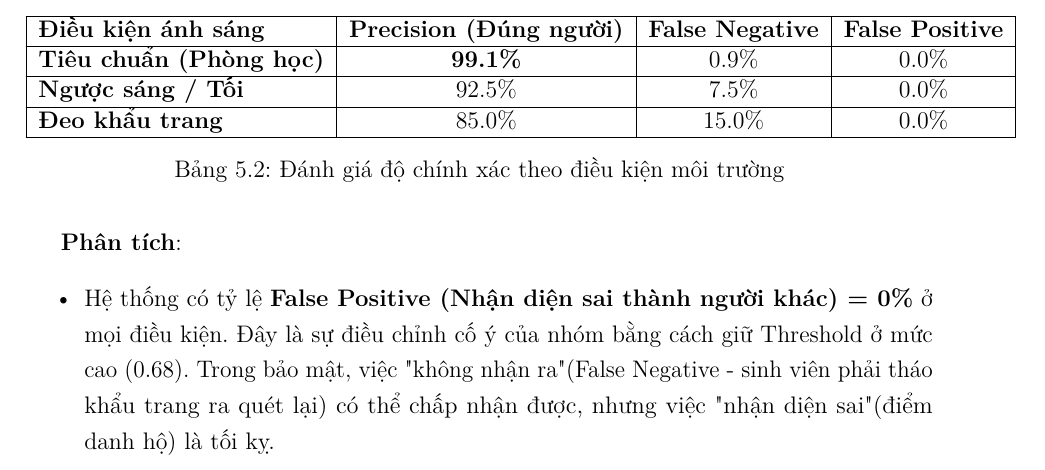
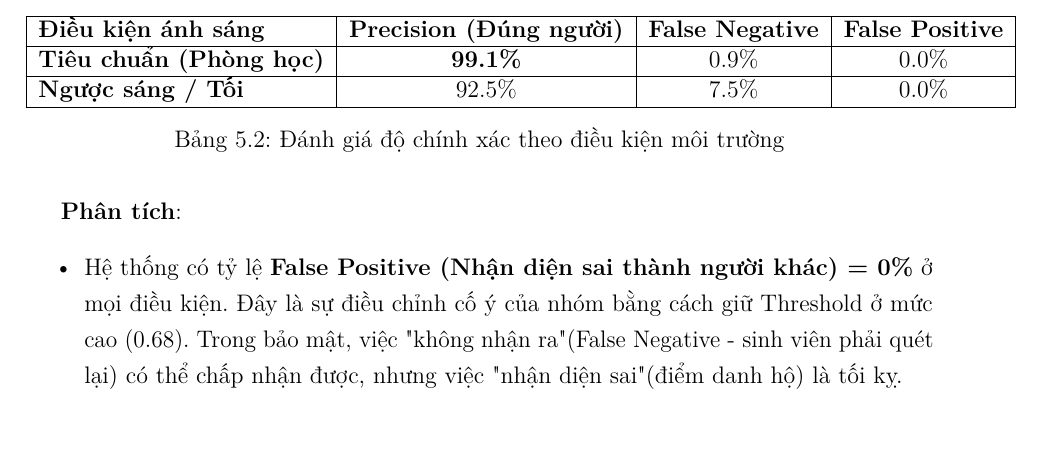
Before and after one commit to LeVietThanh1412/BTL-2526II_AIT3004_2-smart_attendance_system, a LaTeX thesis (report/report.tex): part of page 20 of 24, cut so that both start at the same text, the shorter picture padded with empty space. Compiled offline with pdfLaTeX.

Commit message:
chinh sua report

```diff
--- a/report/report.tex
+++ b/report/report.tex
@@ -460,14 +460,13 @@ Sử dụng các chỉ số Precision \& Recall để đánh giá AI trong các
 \textbf{Điều kiện ánh sáng} & \textbf{Precision (Đúng người)} & \textbf{False Negative} & \textbf{False Positive} \\ \hline
 \textbf{Tiêu chuẩn (Phòng học)} & \textbf{99.1\%} & 0.9\% & 0.0\% \\ \hline
 \textbf{Ngược sáng / Tối} & 92.5\% & 7.5\% & 0.0\% \\ \hline
-\textbf{Đeo khẩu trang} & 85.0\% & 15.0\% & 0.0\% \\ \hline
 \end{tabular}
 \caption{Đánh giá độ chính xác theo điều kiện môi trường}
 \end{table}
 
 \textbf{Phân tích}:
 \begin{itemize}
-    \item Hệ thống có tỷ lệ \textbf{False Positive (Nhận diện sai thành người khác) = 0\%} ở mọi điều kiện. Đây là sự điều chỉnh cố ý của nhóm bằng cách giữ Threshold ở mức cao (0.68). Trong bảo mật, việc "không nhận ra" (False Negative - sinh viên phải tháo khẩu trang ra quét lại) có thể chấp nhận được, nhưng việc "nhận diện sai" (điểm danh hộ) là tối kỵ.
+    \item Hệ thống có tỷ lệ \textbf{False Positive (Nhận diện sai thành người khác) = 0\%} ở mọi điều kiện. Đây là sự điều chỉnh cố ý của nhóm bằng cách giữ Threshold ở mức cao (0.68). Trong bảo mật, việc "không nhận ra" (False Negative - sinh viên phải quét lại) có thể chấp nhận được, nhưng việc "nhận diện sai" (điểm danh hộ) là tối kỵ.
 \end{itemize}
 
 \chapter{Kết luận \& Hướng phát triển}
```
Also changed, not shown: report/report.pdf (added).
